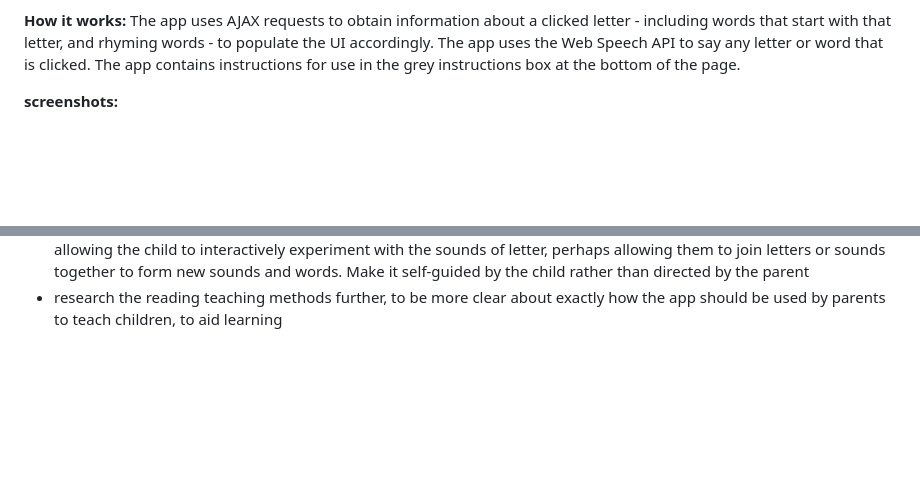
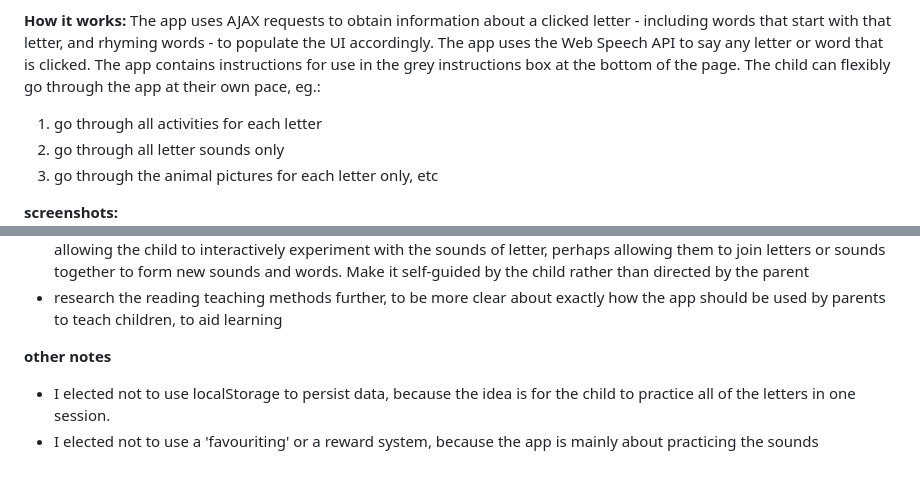
Before and after one commit to nickPgit/jsd-final-project, a Markdown page: README.md, 2 parts joined by grey strips. Drawn GitHub-style; blank space fills up the shorter version.

```diff
--- a/README.md
+++ b/README.md
@@ -14,6 +14,10 @@ This app is designed to assist parents to teach pre-kinder children to read (and
 
 **How it works:**
 The app uses AJAX requests to obtain information about a clicked letter - including words that start with that letter, and rhyming words - to populate the UI accordingly. The app uses the Web Speech API to say any letter or word that is clicked. The app contains instructions for use in the grey instructions box at the bottom of the page.
+The child can flexibly go through the app at their own pace, eg.:
+1. go through all activities for each letter
+2. go through all letter sounds only
+3. go through the animal pictures for each letter only, etc
 
 **screenshots:**
 ![main page](images/main.png)
@@ -39,3 +43,7 @@ The Web Speech API - I used this inbuilt browser API to 'say' the words or lette
 - use speech recognition to check whether the child says the sound of the letter or says the word correctly
 - make this into an actual game, to make it more engaging, with cartoon characters, letters that move around the screen, allowing the child to interactively experiment with the sounds of letter, perhaps allowing them to join letters or sounds together to form new sounds and words. Make it self-guided by the child rather than directed by the parent
 - research the reading teaching methods further, to be more clear about exactly how the app should be used by parents to teach children, to aid learning
+
+**other notes**
+- I elected not to use localStorage to persist data, because the idea is for the child to practice all of the letters in one session.
+- I elected not to use a 'favouriting' or a reward system, because the app is mainly about practicing the sounds
```
